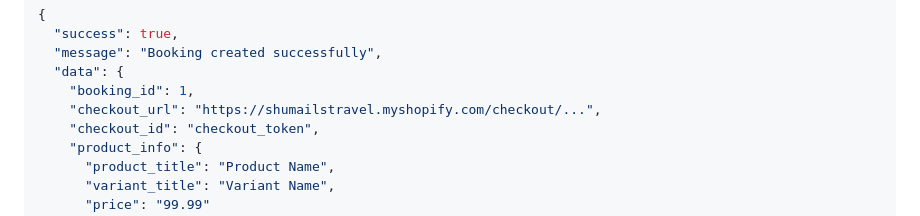
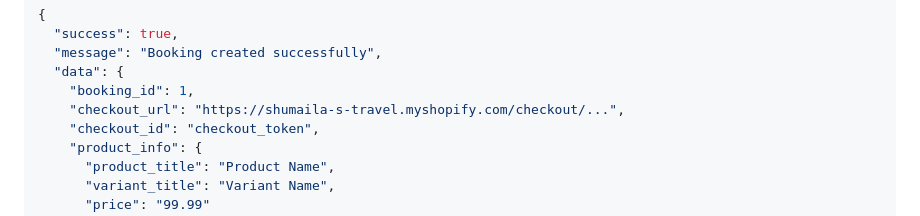
Before and after one commit to fahad4787/booking-backend, a Markdown page: POSTMAN_TESTING.md, the part around the change. GitHub-like rendering.

```diff
--- a/POSTMAN_TESTING.md
+++ b/POSTMAN_TESTING.md
@@ -66,7 +66,7 @@ This guide will help you test all the APIs locally using Postman.
   "message": "Booking created successfully",
   "data": {
     "booking_id": 1,
-    "checkout_url": "https://shumailstravel.myshopify.com/checkout/...",
+    "checkout_url": "https://shumaila-s-travel.myshopify.com/checkout/...",
     "checkout_id": "checkout_token",
     "product_info": {
       "product_title": "Product Name",
```
